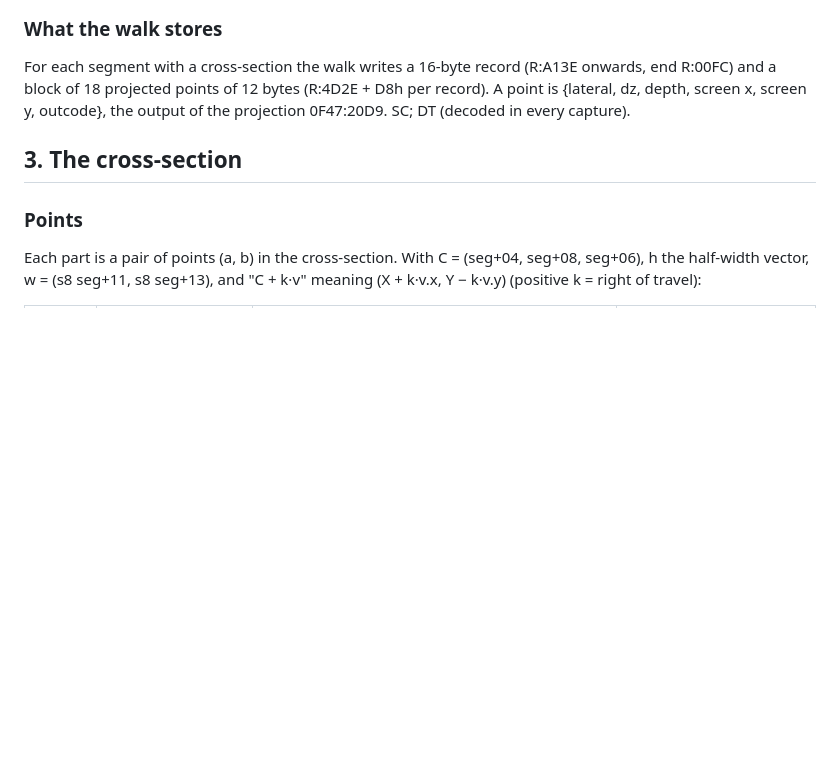
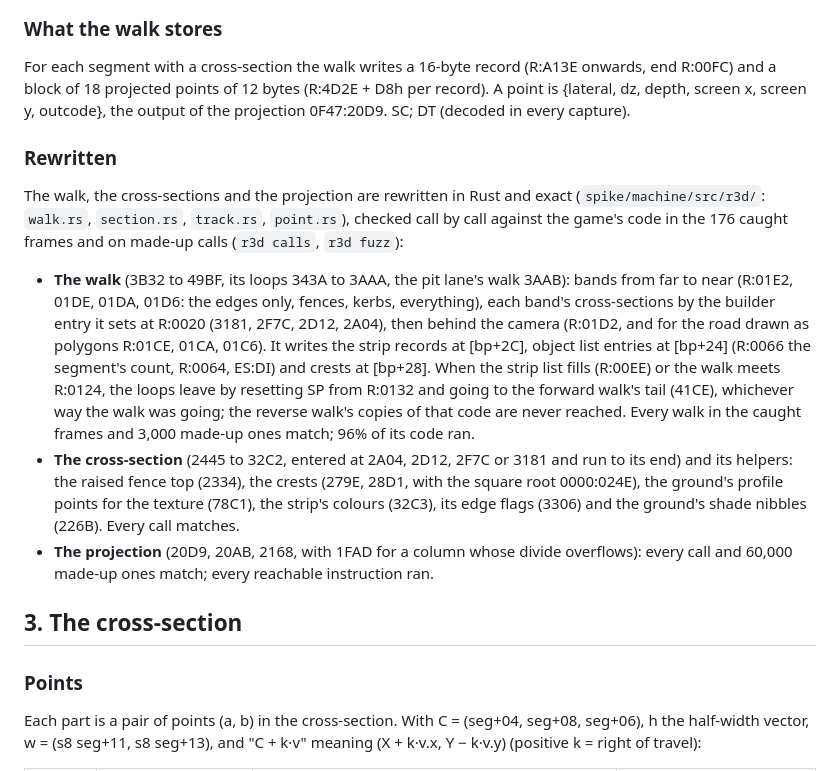
Before and after one commit to jamescarruthers/f1gp, a Markdown page: docs/renderer-notes.md, the part around the change. Rendered like a GitHub page; blank space fills up the shorter version.

```diff
--- a/docs/renderer-notes.md
+++ b/docs/renderer-notes.md
@@ -132,6 +132,33 @@ For each segment with a cross-section the walk writes a 16-byte record
 (R:4D2E + D8h per record). A point is {lateral, dz, depth, screen x, screen y,
 outcode}, the output of the projection 0F47:20D9. SC; DT (decoded in every
 capture).
+
+### Rewritten
+
+The walk, the cross-sections and the projection are rewritten in Rust and
+exact (`spike/machine/src/r3d/`: `walk.rs`, `section.rs`, `track.rs`,
+`point.rs`), checked call by call against the game's code in the 176 caught
+frames and on made-up calls (`r3d calls`, `r3d fuzz`):
+
+- **The walk** (3B32 to 49BF, its loops 343A to 3AAA, the pit lane's walk
+  3AAB): bands from far to near (R:01E2, 01DE, 01DA, 01D6: the edges only,
+  fences, kerbs, everything), each band's cross-sections by the builder entry
+  it sets at R:0020 (3181, 2F7C, 2D12, 2A04), then behind the camera (R:01D2,
+  and for the road drawn as polygons R:01CE, 01CA, 01C6). It writes the strip
+  records at [bp+2C], object list entries at [bp+24] (R:0066 the segment's
+  count, R:0064, ES:DI) and crests at [bp+28]. When the strip list fills
+  (R:00EE) or the walk meets R:0124, the loops leave by resetting SP from
+  R:0132 and going to the forward walk's tail (41CE), whichever way the walk
+  was going; the reverse walk's copies of that code are never reached. Every
+  walk in the caught frames and 3,000 made-up ones match; 96% of its code ran.
+- **The cross-section** (2445 to 32C2, entered at 2A04, 2D12, 2F7C or 3181
+  and run to its end) and its helpers: the raised fence top (2334), the
+  crests (279E, 28D1, with the square root 0000:024E), the ground's profile
+  points for the texture (78C1), the strip's colours (32C3), its edge flags
+  (3306) and the ground's shade nibbles (226B). Every call matches.
+- **The projection** (20D9, 20AB, 2168, with 1FAD for a column whose divide
+  overflows): every call and 60,000 made-up ones match; every reachable
+  instruction ran.
 
 ## 3. The cross-section
 
```
Also changed, not shown: docs/web-port-plan.md (+3 -1 lines), spike/machine/README.md (+6 -5 lines).
